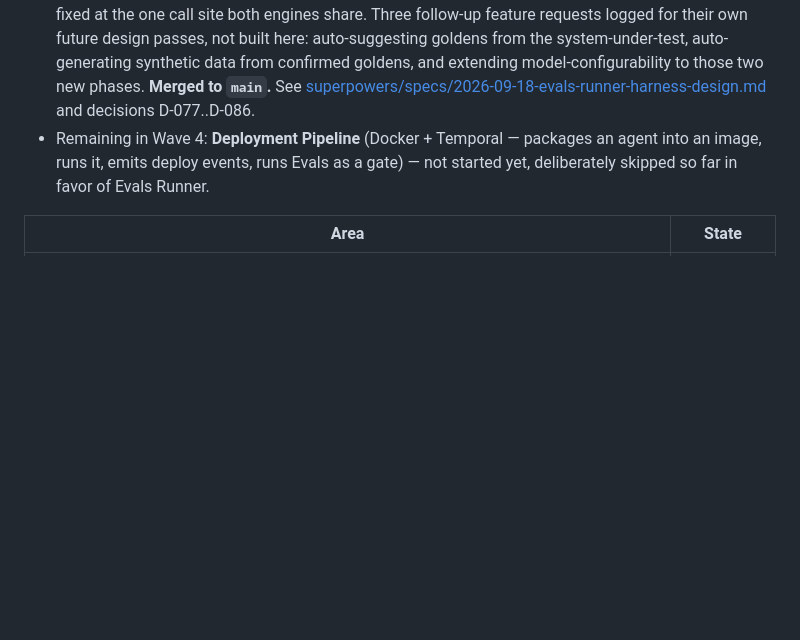
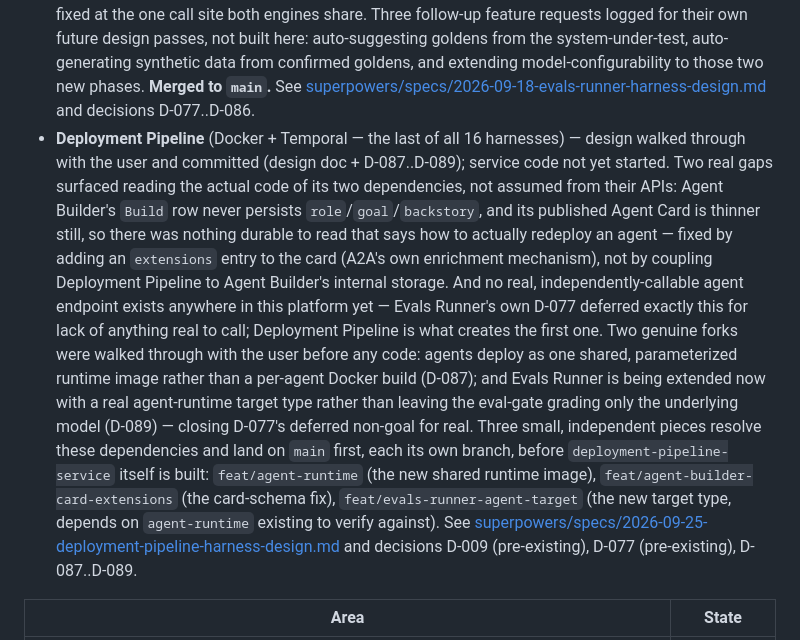
Before and after one commit to WilsonWordsofWisdom/NotGovHarness, a Markdown page: docs/implementation-plan.md, the part around the change. GitHub-like rendering; blank space fills up the shorter version.

```diff
--- a/docs/implementation-plan.md
+++ b/docs/implementation-plan.md
@@ -273,9 +273,26 @@ dependencies. Phase 0 is the concrete gate before any harness is built.
   extending model-configurability to those two new phases. **Merged to `main`.** See
   [superpowers/specs/2026-09-18-evals-runner-harness-design.md](superpowers/specs/2026-09-18-evals-runner-harness-design.md)
   and decisions D-077..D-086.
-- Remaining in Wave 4: **Deployment Pipeline** (Docker + Temporal — packages an agent into an
-  image, runs it, emits deploy events, runs Evals as a gate) — not started yet, deliberately
-  skipped so far in favor of Evals Runner.
+- **Deployment Pipeline** (Docker + Temporal — the last of all 16 harnesses) — design walked
+  through with the user and committed (design doc + D-087..D-089); service code not yet started.
+  Two real gaps surfaced reading the actual code of its two dependencies, not assumed from their
+  APIs: Agent Builder's `Build` row never persists `role`/`goal`/`backstory`, and its published
+  Agent Card is thinner still, so there was nothing durable to read that says how to actually
+  redeploy an agent — fixed by adding an `extensions` entry to the card (A2A's own enrichment
+  mechanism), not by coupling Deployment Pipeline to Agent Builder's internal storage. And no
+  real, independently-callable agent endpoint exists anywhere in this platform yet — Evals
+  Runner's own D-077 deferred exactly this for lack of anything real to call; Deployment Pipeline
+  is what creates the first one. Two genuine forks were walked through with the user before any
+  code: agents deploy as one shared, parameterized runtime image rather than a per-agent Docker
+  build (D-087); and Evals Runner is being extended now with a real agent-runtime target type
+  rather than leaving the eval-gate grading only the underlying model (D-089) — closing D-077's
+  deferred non-goal for real. Three small, independent pieces resolve these dependencies and
+  land on `main` first, each its own branch, before `deployment-pipeline-service` itself is
+  built: `feat/agent-runtime` (the new shared runtime image), `feat/agent-builder-card-extensions`
+  (the card-schema fix), `feat/evals-runner-agent-target` (the new target type, depends on
+  `agent-runtime` existing to verify against). See
+  [superpowers/specs/2026-09-25-deployment-pipeline-harness-design.md](superpowers/specs/2026-09-25-deployment-pipeline-harness-design.md)
+  and decisions D-009 (pre-existing), D-077 (pre-existing), D-087..D-089.
 
 | Area | State |
 |---|---|
```
Also changed, not shown: docs/decisions.md (+42 -0 lines), 1 other file.
